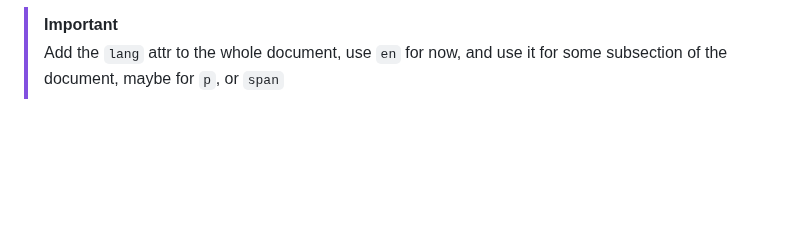
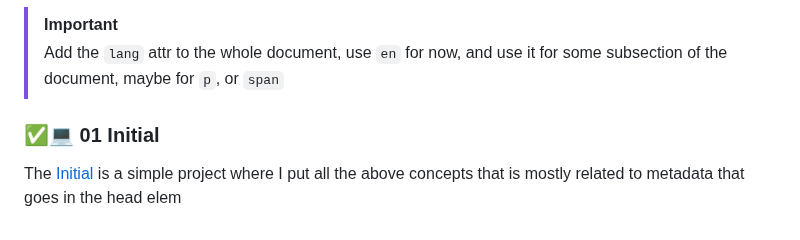
Before and after one commit to youssef-el-atmani/MDN-Based-Projects, a Markdown page: projects/knowledge-base.md, the part around the change. GitHub-like rendering; blank space fills up the shorter version.

Commit message:
Up K-B: Present Initial project

```diff
--- a/projects/knowledge-base.md
+++ b/projects/knowledge-base.md
@@ -144,3 +144,7 @@ You can also set subsections of your document to be recognized as different lang
 > [!IMPORTANT]
 > Add the `lang` attr to the whole document, use `en` for now,
 > and use it for some subsection of the document, maybe for `p`, or `span`
+
+### ✅💻 01 Initial
+
+The [Initial](/projects/html-stage/01-initial/index.html) is a simple project where I put all the above concepts that is mostly related to metadata that goes in the head elem
```
